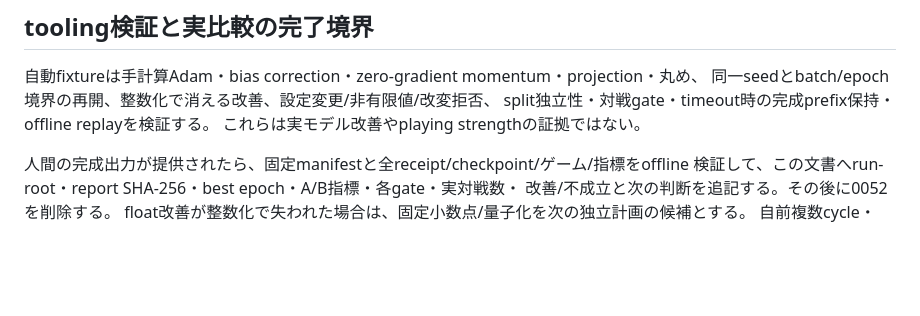
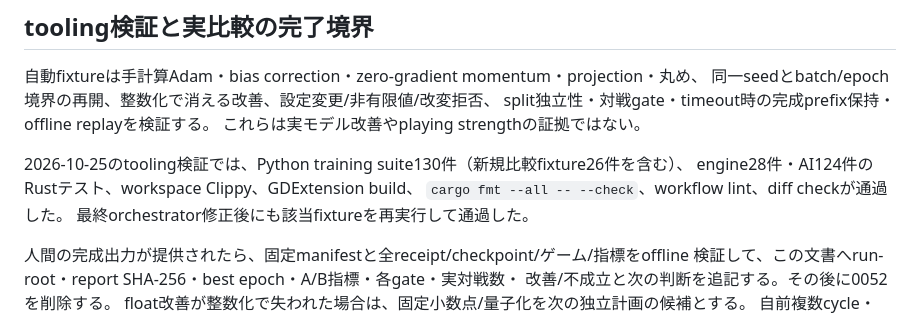
Before and after one commit to yoskeoka/reversi-adventure, a Markdown page: docs/references/reversi-ai-optimizer-comparison.md, the part around the change. Drawn GitHub-style; blank space fills up the shorter version.

Commit message:
docs: record optimizer comparison tooling verification

```diff
--- a/docs/references/reversi-ai-optimizer-comparison.md
+++ b/docs/references/reversi-ai-optimizer-comparison.md
@@ -41,6 +41,11 @@ candidate CLI/Oracleを起動せず、完成出力を書き換えない。
 split独立性・対戦gate・timeout時の完成prefix保持・offline replayを検証する。
 これらは実モデル改善やplaying strengthの証拠ではない。
 
+2026-10-25のtooling検証では、Python training suite130件（新規比較fixture26件を含む）、
+engine28件・AI124件のRustテスト、workspace Clippy、GDExtension build、
+`cargo fmt --all -- --check`、workflow lint、diff checkが通過した。
+最終orchestrator修正後にも該当fixtureを再実行して通過した。
+
 人間の完成出力が提供されたら、固定manifestと全receipt/checkpoint/ゲーム/指標をoffline
 検証して、この文書へrun-root・report SHA-256・best epoch・A/B指標・各gate・実対戦数・
 改善/不成立と次の判断を追記する。その後に0052を削除する。
```
